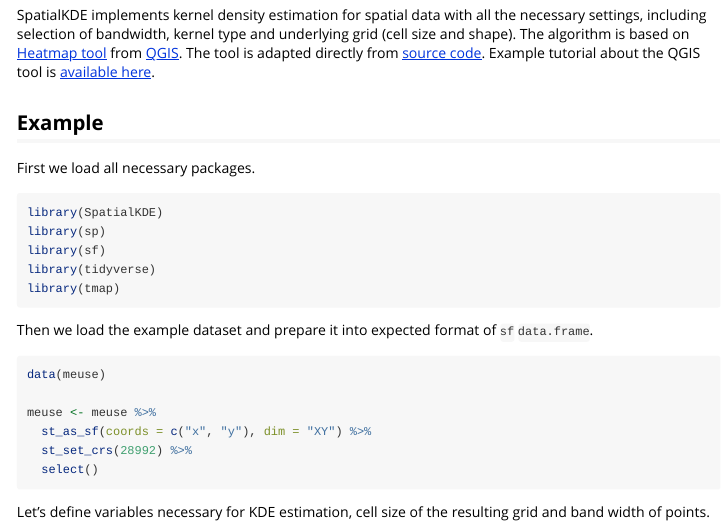
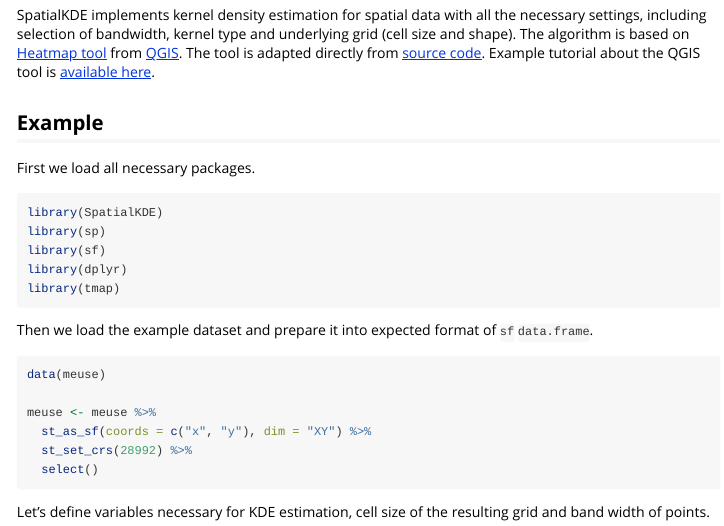
Before and after one commit to JanCaha/SpatialKDE, an R Markdown document (vignettes/SpatialKDE.Rmd): the page in a window 1100 px wide, from 210 px down. Rendered offline with R 4.5, knitr and Pandoc, with nearby package versions; some code elsewhere in the file could not run offline; common packages that the code uses without loading them are loaded.

Commit message:
fix vignette

````diff
--- a/vignettes/SpatialKDE.Rmd
+++ b/vignettes/SpatialKDE.Rmd
@@ -3,12 +3,11 @@ title: "SpatialKDE quickstart"
 author: "Jan Caha"
 date: "`r Sys.time()`"
 output:
-  rmarkdown::html_vignette:
-    toc: TRUE
+  rmarkdown::html_vignette
 vignette: >
   %\VignetteEngine{knitr::rmarkdown}
   %\VignetteIndexEntry{SpatialKDE quickstart}
-  \usepackage[utf8]{inputenc}
+  %\usepackage[utf8]{inputenc}
 ---
 
 ```{r setup, include=FALSE}
@@ -27,7 +26,7 @@ First we load all necessary packages.
 library(SpatialKDE)
 library(sp)
 library(sf)
-library(tidyverse)
+library(dplyr)
 library(tmap)
 ```
 
````
